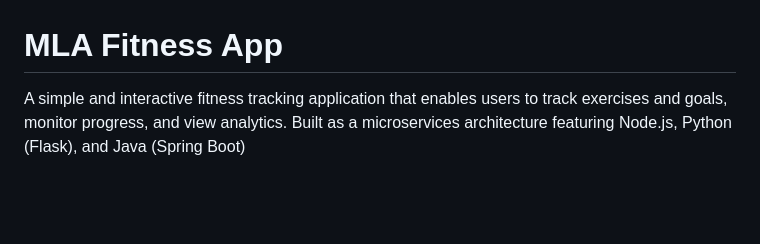
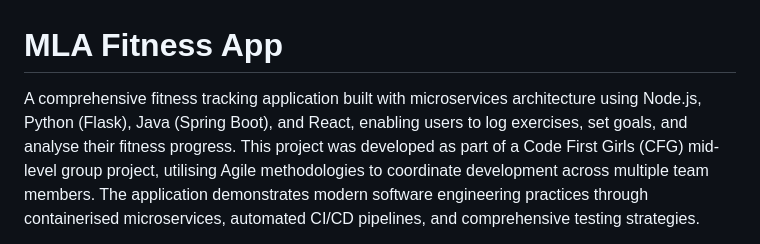
Before and after one commit to NicolaWard-SBG/Mid_Level_Accelerator_Project, a Markdown page: README.md, the part around the change printed below. Drawn GitHub-style; blank space fills up the shorter version.

```diff
--- a/README.md
+++ b/README.md
@@ -1,4 +1,4 @@
 # MLA Fitness App
 
-A simple and interactive fitness tracking application that enables users to track exercises and goals, monitor progress, and view analytics. Built as a microservices architecture featuring Node.js, Python (Flask), and Java (Spring Boot)
+A comprehensive fitness tracking application built with microservices architecture using Node.js, Python (Flask), Java (Spring Boot), and React, enabling users to log exercises, set goals, and analyse their fitness progress. This project was developed as part of a Code First Girls (CFG) mid-level group project, utilising Agile methodologies to coordinate development across multiple team members. The application demonstrates modern software engineering practices through containerised microservices, automated CI/CD pipelines, and comprehensive testing strategies.
 
```
Also changed, not shown: other parts of README.md (+0 -1 lines).
